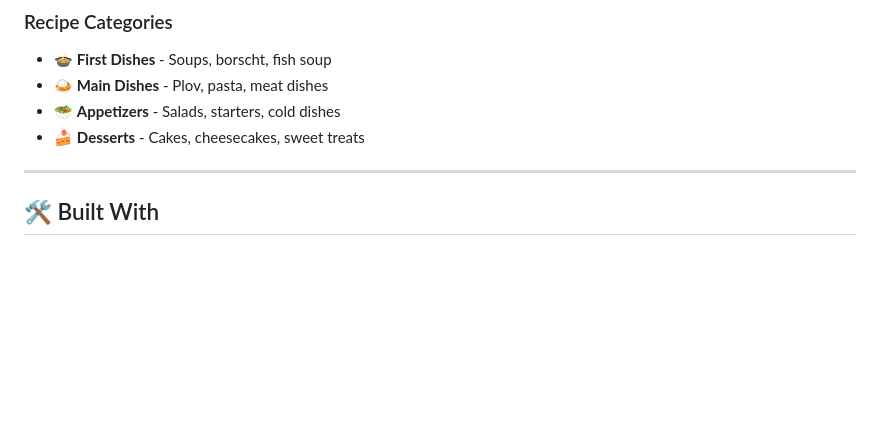
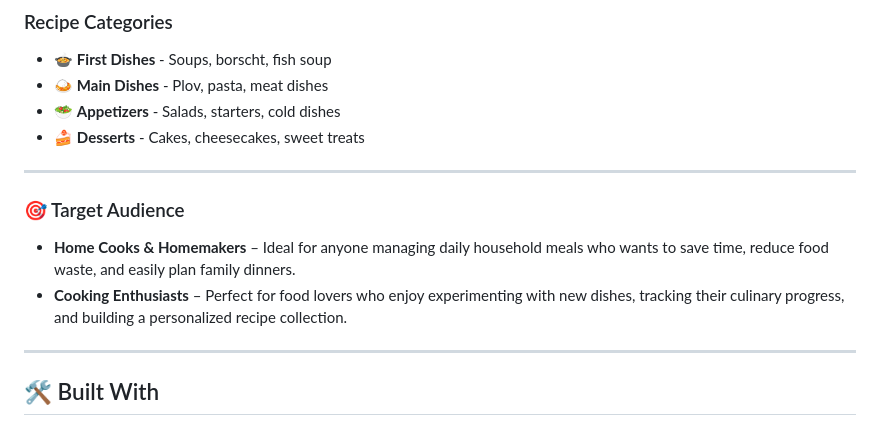
Before and after one commit to vedroh/What-s-For-Dinner-, a Markdown page: README.md, the part around the change. GitHub-like rendering; blank space fills up the shorter version.

```diff
--- a/README.md
+++ b/README.md
@@ -29,6 +29,13 @@ Simply scan your grocery receipt or type in the ingredients you have at home, an
 - 🍛 **Main Dishes** - Plov, pasta, meat dishes
 - 🥗 **Appetizers** - Salads, starters, cold dishes
 - 🍰 **Desserts** - Cakes, cheesecakes, sweet treats
+
+---
+
+### 🎯 Target Audience
+
+- **Home Cooks & Homemakers** – Ideal for anyone managing daily household meals who wants to save time, reduce food waste, and easily plan family dinners.
+- **Cooking Enthusiasts** – Perfect for food lovers who enjoy experimenting with new dishes, tracking their culinary progress, and building a personalized recipe collection.
 
 ---
 
```
